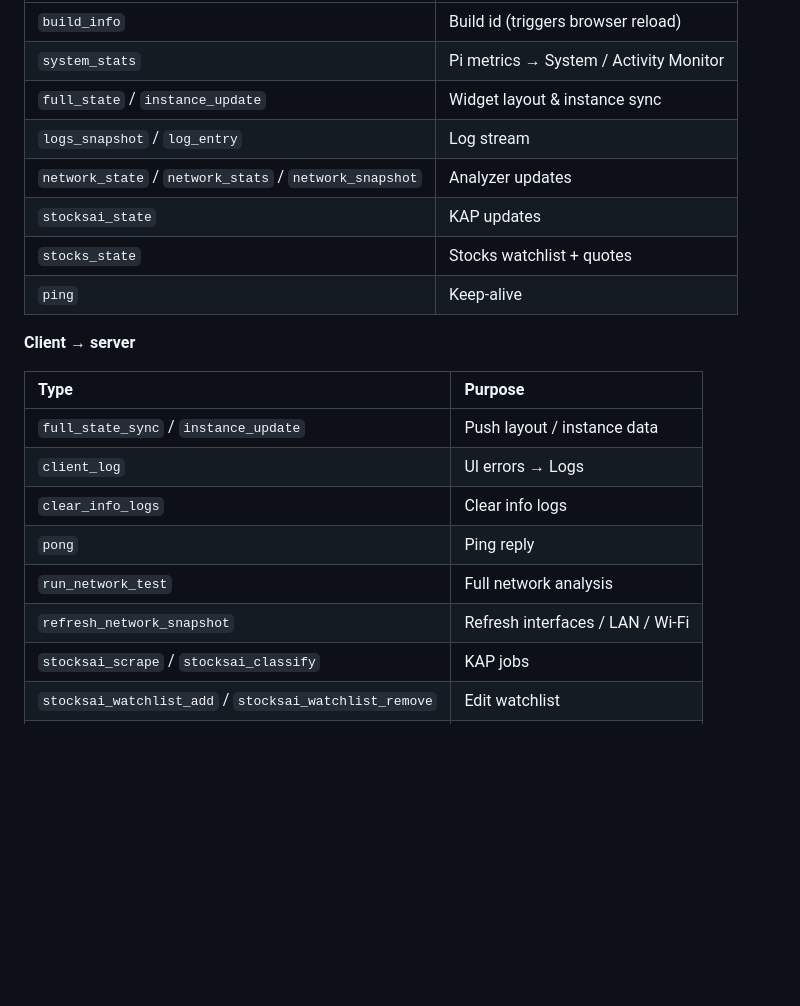
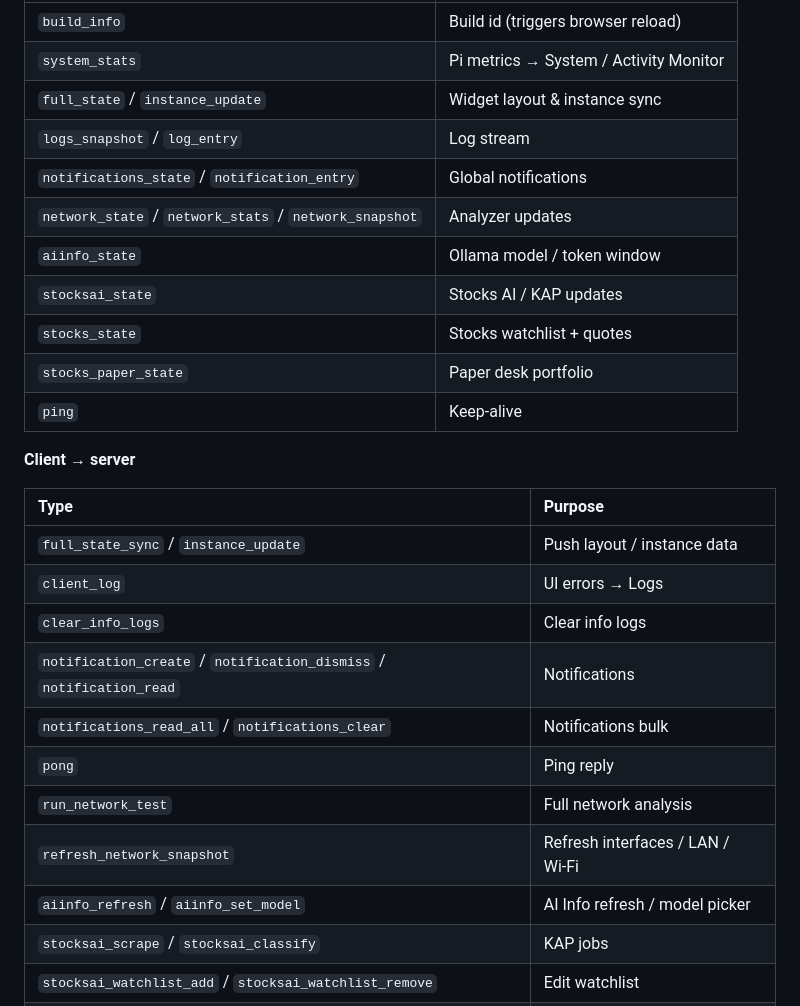
Before and after one commit to yigitcnsn/home-hub, a Markdown page: README.md, the part around the change. Rendered like a GitHub page; folded sections open; blank space fills up the shorter version.

Commit message:
docs(readme): document notification and AI Info WebSocket types

```diff
--- a/README.md
+++ b/README.md
@@ -339,9 +339,12 @@ Copy `.env.example` → `.env` (loaded by `./start.sh`):
 | `system_stats` | Pi metrics → System / Activity Monitor |
 | `full_state` / `instance_update` | Widget layout & instance sync |
 | `logs_snapshot` / `log_entry` | Log stream |
+| `notifications_state` / `notification_entry` | Global notifications |
 | `network_state` / `network_stats` / `network_snapshot` | Analyzer updates |
-| `stocksai_state` | KAP updates |
+| `aiinfo_state` | Ollama model / token window |
+| `stocksai_state` | Stocks AI / KAP updates |
 | `stocks_state` | Stocks watchlist + quotes |
+| `stocks_paper_state` | Paper desk portfolio |
 | `ping` | Keep-alive |
 
 **Client → server**
@@ -351,9 +354,12 @@ Copy `.env.example` → `.env` (loaded by `./start.sh`):
 | `full_state_sync` / `instance_update` | Push layout / instance data |
 | `client_log` | UI errors → Logs |
 | `clear_info_logs` | Clear info logs |
+| `notification_create` / `notification_dismiss` / `notification_read` | Notifications |
+| `notifications_read_all` / `notifications_clear` | Notifications bulk |
 | `pong` | Ping reply |
 | `run_network_test` | Full network analysis |
 | `refresh_network_snapshot` | Refresh interfaces / LAN / Wi‑Fi |
+| `aiinfo_refresh` / `aiinfo_set_model` | AI Info refresh / model picker |
 | `stocksai_scrape` / `stocksai_classify` | KAP jobs |
 | `stocksai_watchlist_add` / `stocksai_watchlist_remove` | Edit watchlist |
 | `stocks_watchlist_add` / `stocks_watchlist_remove` | Edit Stocks watchlist |
```
